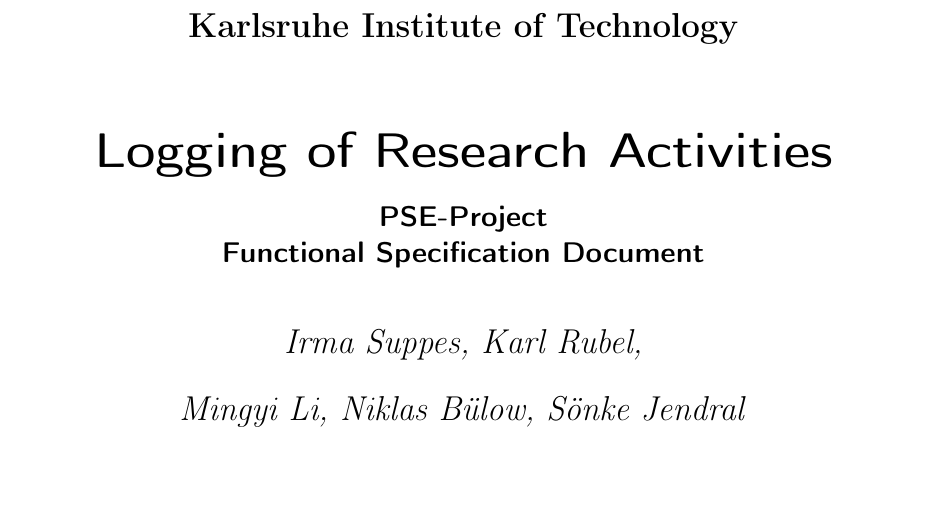
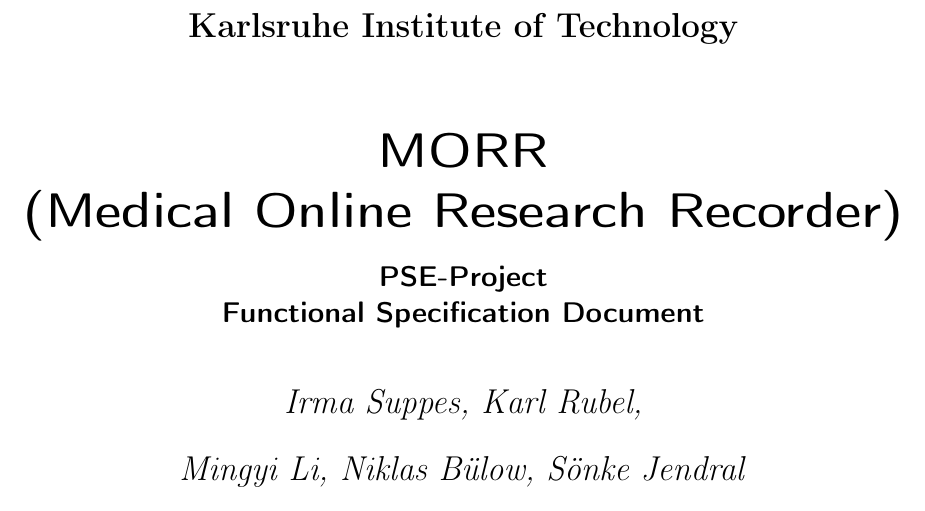
Before and after one commit to insightmind/MORR, a LaTeX thesis (documents/fsd/FunctionalSpecifications.tex): part of page 1 of 29, cut so that both start at the same text. Compiled offline with pdfLaTeX.

Commit message:
Change title page

```diff
--- a/documents/fsd/FunctionalSpecifications.tex
+++ b/documents/fsd/FunctionalSpecifications.tex
@@ -24,7 +24,7 @@
 	\textit{Irma Suppes, Karl Rubel, } \\
 	\textit{Mingyi Li, Niklas Bülow, Sönke Jendral }
 }
-\title{Logging of Research Activities}
+\title{MORR \\ (Medical Online Research Recorder)}
 \subtitle{PSE-Project \\ Functional Specification Document}
 \publishers{Supervisors: \\ \textit{Paula Breitling, Dr. Till Riedel, Tobias Röddiger}}
 
```
